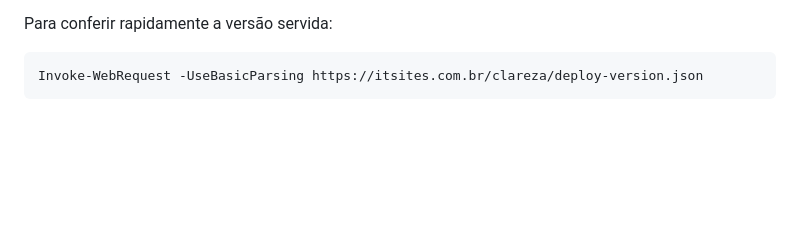
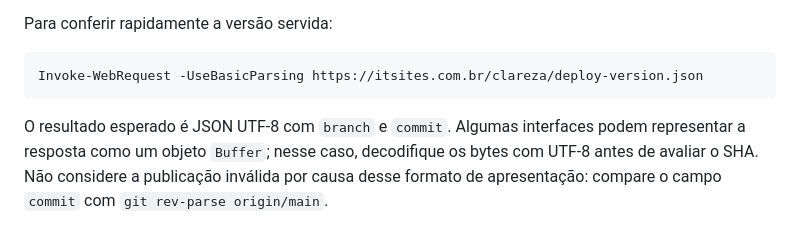
Before and after one commit to ianbarbosa2004/zanzibar, a Markdown page: docs/DEPLOYMENT.md, the part around the change. GitHub-like rendering; blank space fills up the shorter version.

````diff
--- a/docs/DEPLOYMENT.md
+++ b/docs/DEPLOYMENT.md
@@ -74,3 +74,5 @@ Para conferir rapidamente a versão servida:
 ```powershell
 Invoke-WebRequest -UseBasicParsing https://itsites.com.br/clareza/deploy-version.json
 ```
+
+O resultado esperado é JSON UTF-8 com `branch` e `commit`. Algumas interfaces podem representar a resposta como um objeto `Buffer`; nesse caso, decodifique os bytes com UTF-8 antes de avaliar o SHA. Não considere a publicação inválida por causa desse formato de apresentação: compare o campo `commit` com `git rev-parse origin/main`.
````
Also changed, not shown: docs/AUTOMATIONS.md (+10 -0 lines).
